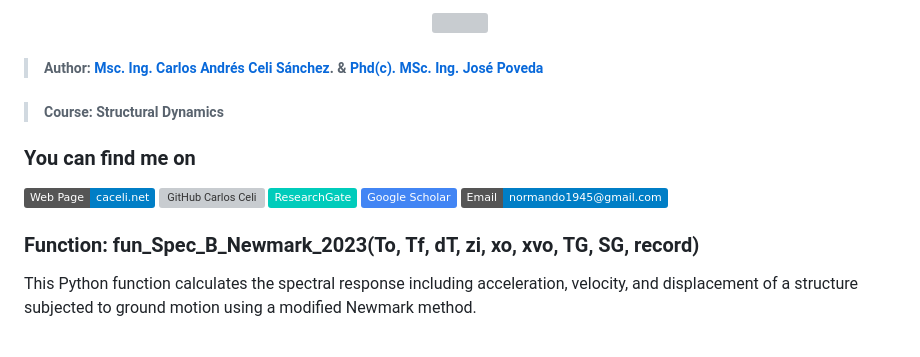
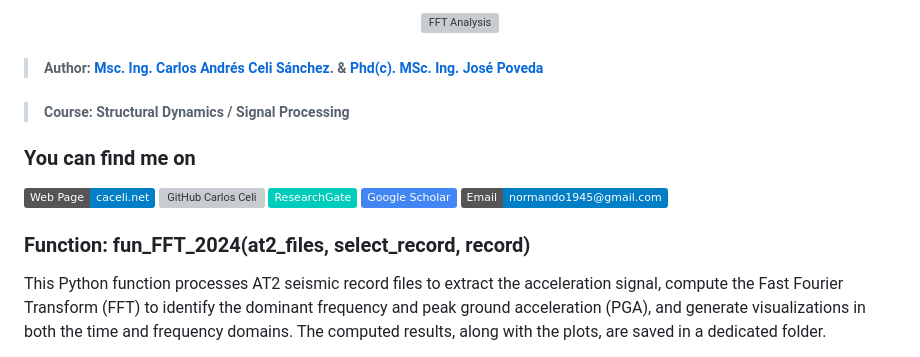
Before and after one commit to Normando1945/Simple-Python-Matlab-JavaSript-Functions-Collection, a Markdown page: fun_FFT/Readme.md, the part around one of its changes. Rendered like a GitHub page; badges without logos; grey boxes are pictures that could not be loaded.

```diff
--- a/fun_FFT/Readme.md
+++ b/fun_FFT/Readme.md
@@ -1,10 +1,10 @@
 <div align="center">
-    <img src="https://github.com/Normando1945/Normando1945.github.io/assets/62081230/1ac0bf1d-67cd-43f6-87b0-141417a606db">
+    <img src="https://github.com/Normando1945/Normando1945.github.io/assets/62081230/1ac0bf1d-67cd-43f6-87b0-141417a606db" alt="FFT Analysis">
 </div>
 
->##### Author:                 [Msc. Ing. Carlos Andrés Celi Sánchez](https://www.researchgate.net/profile/Carlos-Celi). & [Phd(c). MSc. Ing. José Poveda](https://www.torrefuerte.com)
+>##### Author: [Msc. Ing. Carlos Andrés Celi Sánchez](https://www.researchgate.net/profile/Carlos-Celi). & [Phd(c). MSc. Ing. José Poveda](https://www.torrefuerte.com)
 
->##### Course:                 Structural Dynamics
+>##### Course: Structural Dynamics / Signal Processing
 
 
 ### **You can find me on**
@@ -16,6 +16,6 @@
 
-### Function: fun_Spec_B_Newmark_2023(To, Tf, dT, zi, xo, xvo, TG, SG, record)
+### Function: fun_FFT_2024(at2_files, select_record, record)
 
-This Python function calculates the spectral response including acceleration, velocity, and displacement of a structure subjected to ground motion using a modified Newmark method.
+This Python function processes AT2 seismic record files to extract the acceleration signal, compute the Fast Fourier Transform (FFT) to identify the dominant frequency and peak ground acceleration (PGA), and generate visualizations in both the time and frequency domains. The computed results, along with the plots, are saved in a dedicated folder.
 
 <p align="center">
```
Also changed, not shown: other parts of fun_FFT/Readme.md (+27 -47 lines).
